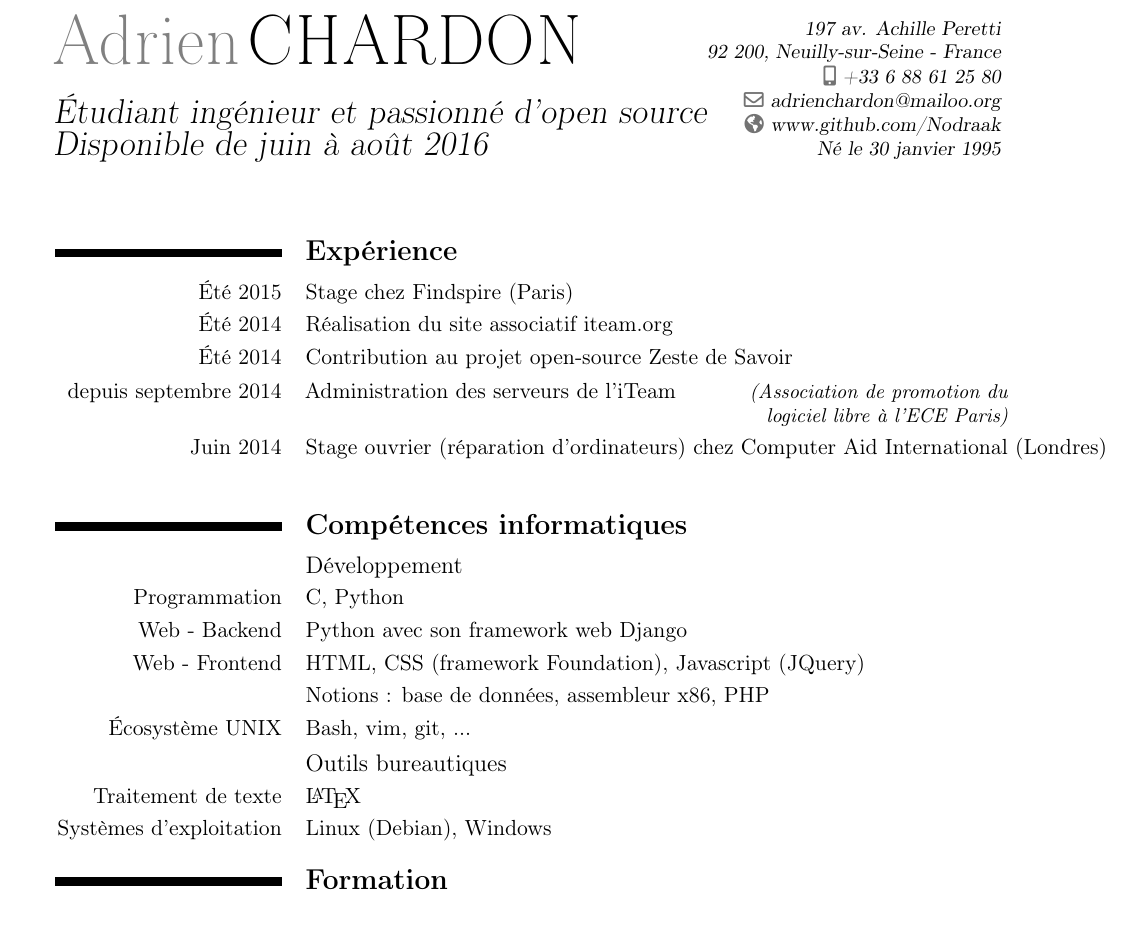
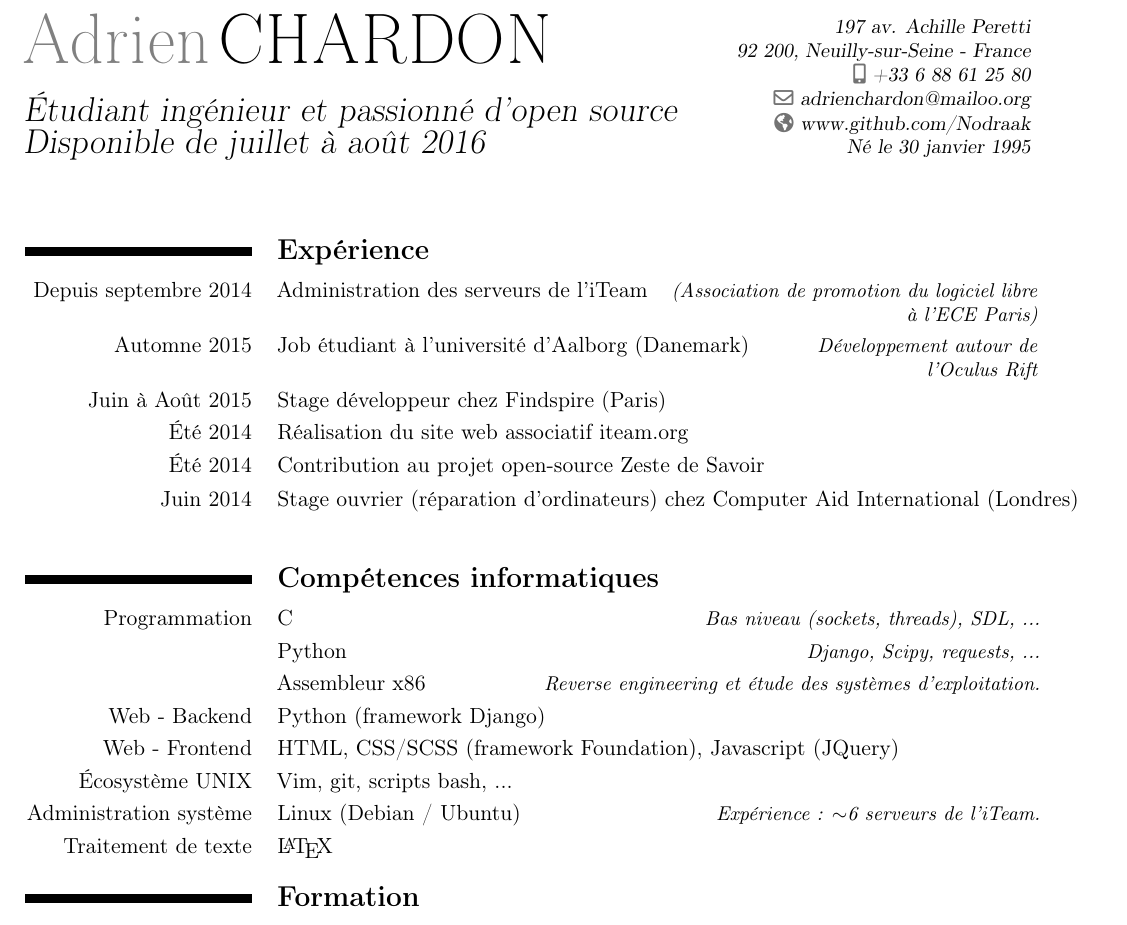
Before and after one commit to Nodraak/CV, a LaTeX CV (fr/CV_fr.tex): part of the page, cut so that both start at the same text. Compiled offline with pdfLaTeX.

Commit message:
Update CVs

```diff
--- a/fr/CV_fr.tex
+++ b/fr/CV_fr.tex
@@ -2,7 +2,7 @@
 \documentclass[11pt, a4paper]{moderncv}
 
 \usepackage[utf8]{inputenc}
-\usepackage[scale=0.8]{geometry}
+\usepackage[scale=0.85]{geometry}
 
 \moderncvstyle{classic}
 \moderncvcolor{blue}
@@ -18,7 +18,7 @@
 \firstname{Adrien}
 \familyname{CHARDON}
 
-\title{Étudiant ingénieur et passionné d'open source \newline Disponible de juin à août 2016}
+\title{Étudiant ingénieur et passionné d'open source \newline Disponible de juillet à août 2016}
 \address{197 av. Achille Peretti}{92 200, Neuilly-sur-Seine - France}
 \mobile{+33 6 88 61 25 80}
 \email{adrienchardon@mailoo.org}
@@ -35,10 +35,11 @@
 \mysection{Expérience}
 %------------------------------------------------------------------------------
 
-\mycvitemwithcomment{Été 2015}{Stage chez Findspire (Paris)}{}
-\mycvitemwithcomment{Été 2014}{Réalisation du site associatif iteam.org}{}
+\mycvitemwithcomment{Depuis septembre 2014}{Administration des serveurs de l'iTeam}{(Association de promotion du logiciel libre à l'ECE Paris)}
+\mycvitemwithcomment{Automne 2015}{Job étudiant à l'université d'Aalborg (Danemark)}{Développement autour de l'Oculus Rift}
+\mycvitemwithcomment{Juin à Août 2015}{Stage développeur chez Findspire (Paris)}{}
+\mycvitemwithcomment{Été 2014}{Réalisation du site web associatif iteam.org}{}
 \mycvitemwithcomment{Été 2014}{Contribution au projet open-source Zeste de Savoir}{}
-\mycvitemwithcomment{depuis septembre 2014}{Administration des serveurs de l'iTeam}{(Association de promotion du logiciel libre à l'ECE Paris)}
 \mycvitemwithcomment{Juin 2014}{Stage ouvrier (réparation d'ordinateurs) chez Computer Aid International (Londres)}{}
 
 %\cvitem{Mon github}{Skill level.}
@@ -46,17 +47,14 @@
 \mysection{Compétences informatiques}
 %------------------------------------------------------------------------------
 
-\subsection{Développement}
-\mycvitemwithcomment{Programmation}{C, Python}{}
-\mycvitemwithcomment{Web - Backend}{Python avec son framework web Django}{}
-\mycvitemwithcomment{Web - Frontend}{HTML, CSS (framework Foundation), Javascript (JQuery)}{}
-\mycvitemwithcomment{}{Notions : base de données, assembleur x86, PHP}{}
-\mycvitemwithcomment{Écosystème UNIX}{Bash, vim, git, ...}{}
-
-\subsection{Outils bureautiques}
+\mycvitemwithcomment{Programmation}{C}{Bas niveau (sockets, threads), SDL, ...}
+\mycvitemwithcomment{}{Python}{Django, Scipy, requests, ...}
+\mycvitemwithcomment{}{Assembleur x86}{Reverse engineering et étude des systèmes d'exploitation.}
+\mycvitemwithcomment{Web - Backend}{Python (framework Django)}{}
+\mycvitemwithcomment{Web - Frontend}{HTML, CSS/SCSS (framework Foundation), Javascript (JQuery)}{}
+\mycvitemwithcomment{Écosystème UNIX}{Vim, git, scripts bash, ...}{}
+\mycvitemwithcomment{Administration système}{Linux (Debian / Ubuntu)}{Expérience : $\sim$6 serveurs de l'iTeam.}
 \mycvitemwithcomment{Traitement de texte}{\LaTeX}{}
-\cvitem{Systèmes d'exploitation}{Linux (Debian), Windows}
-
 
 \mysection{Formation}
 %------------------------------------------------------------------------------
```
Also changed, not shown: en/CV_en.tex (+13 -14 lines), en/CV_en.pdf, fr/CV_fr.pdf.
